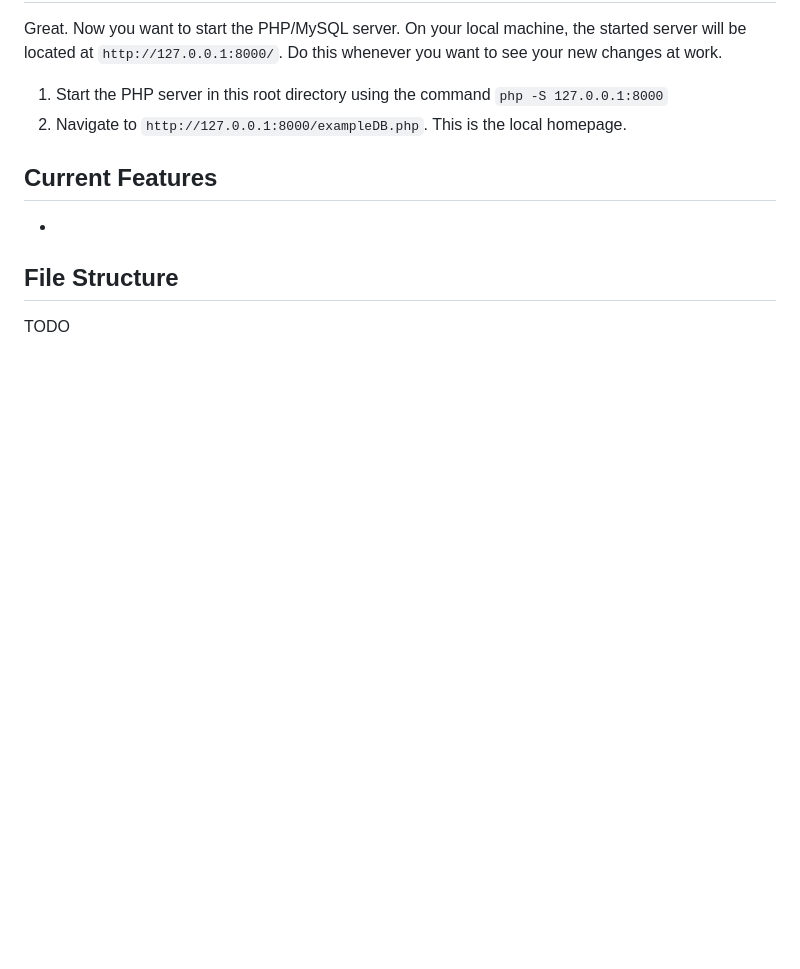
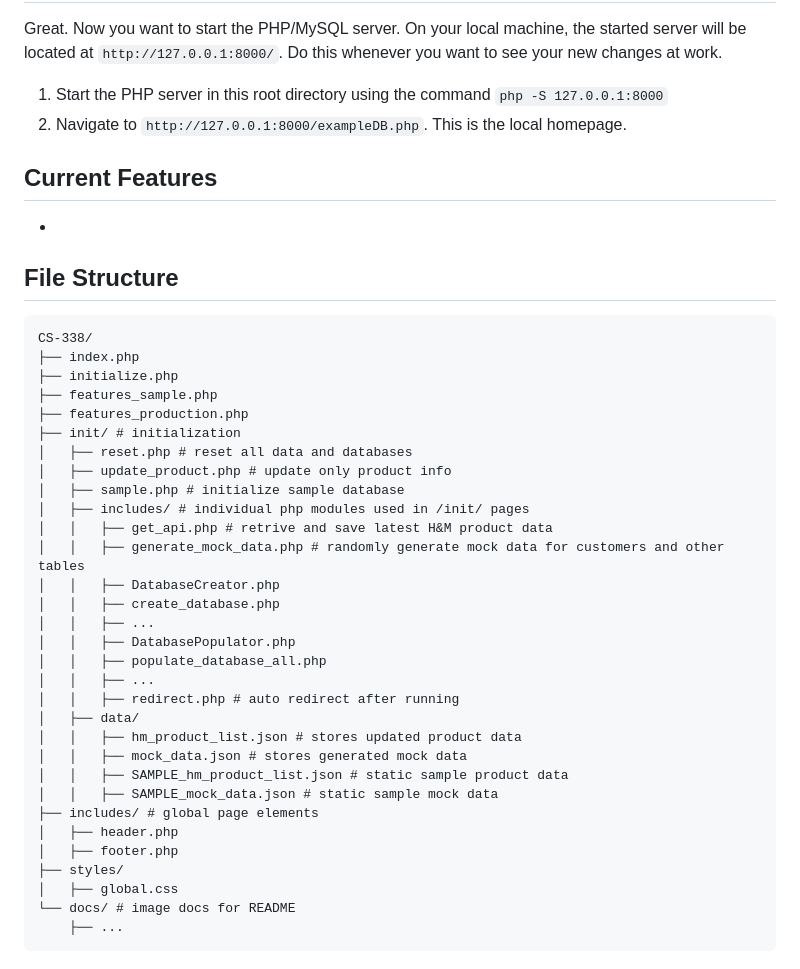
Before and after one commit to zhenange178/CS-338, a Markdown page: README.md, the part around the change. Rendered like a GitHub page; blank space fills up the shorter version.

Commit message:
Readme added file structure

```diff
--- a/README.md
+++ b/README.md
@@ -57,4 +57,36 @@ Great. Now you want to start the PHP/MySQL server. On your local machine, the st
 *
 
 ## File Structure
-TODO
+<pre>
+CS-338/
+├── index.php
+├── initialize.php
+├── features_sample.php
+├── features_production.php
+├── init/ # initialization
+│   ├── reset.php # reset all data and databases
+│   ├── update_product.php # update only product info
+│   ├── sample.php # initialize sample database
+│   ├── includes/ # individual php modules used in /init/ pages
+│   │   ├── get_api.php # retrive and save latest H&M product data
+│   │   ├── generate_mock_data.php # randomly generate mock data for customers and other tables
+│   │   ├── DatabaseCreator.php
+│   │   ├── create_database.php
+│   │   ├── ...
+│   │   ├── DatabasePopulator.php
+│   │   ├── populate_database_all.php
+│   │   ├── ...
+│   │   ├── redirect.php # auto redirect after running
+│   ├── data/
+│   │   ├── hm_product_list.json # stores updated product data
+│   │   ├── mock_data.json # stores generated mock data
+│   │   ├── SAMPLE_hm_product_list.json # static sample product data
+│   │   ├── SAMPLE_mock_data.json # static sample mock data
+├── includes/ # global page elements
+│   ├── header.php
+│   ├── footer.php
+├── styles/
+│   ├── global.css
+└── docs/ # image docs for README
+    ├── ...
+</pre>
```
